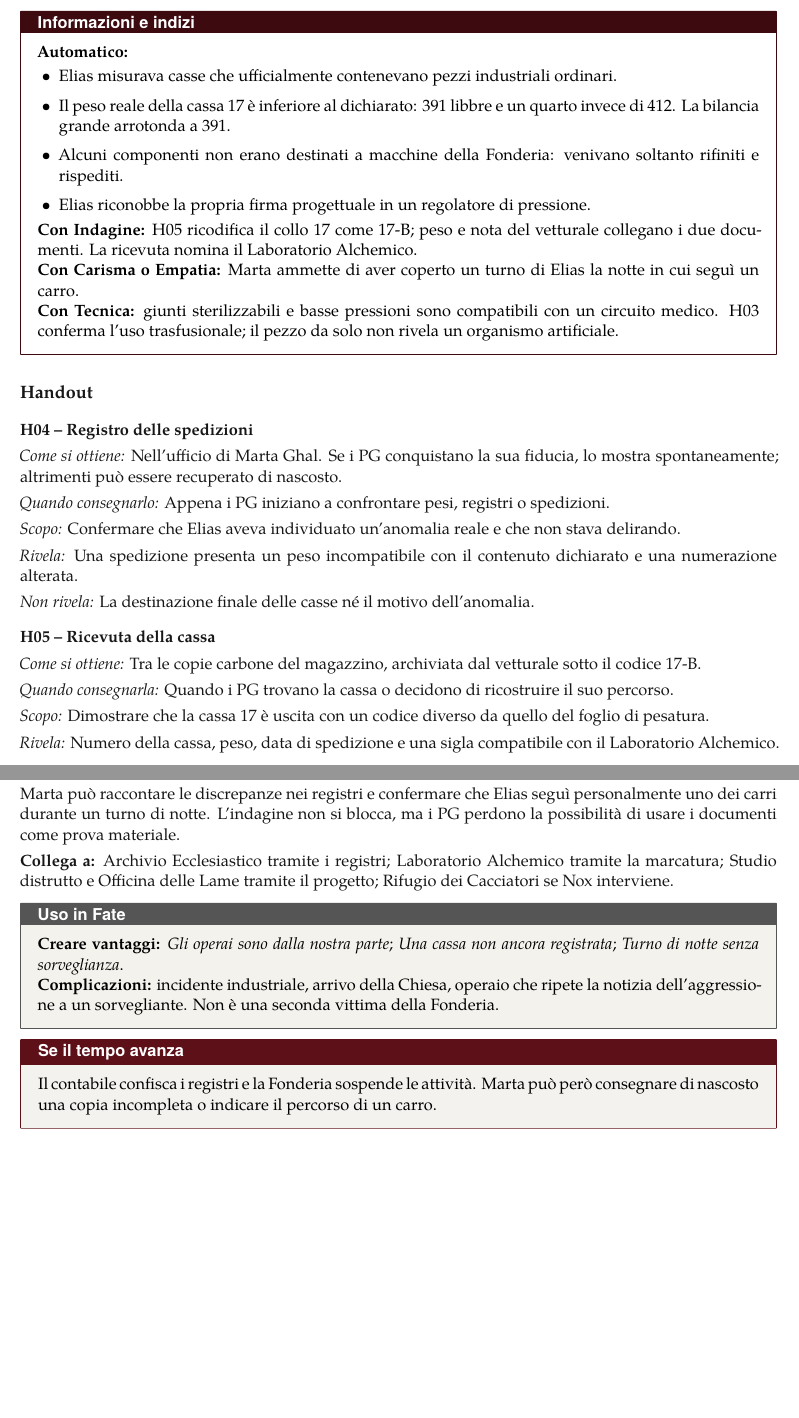
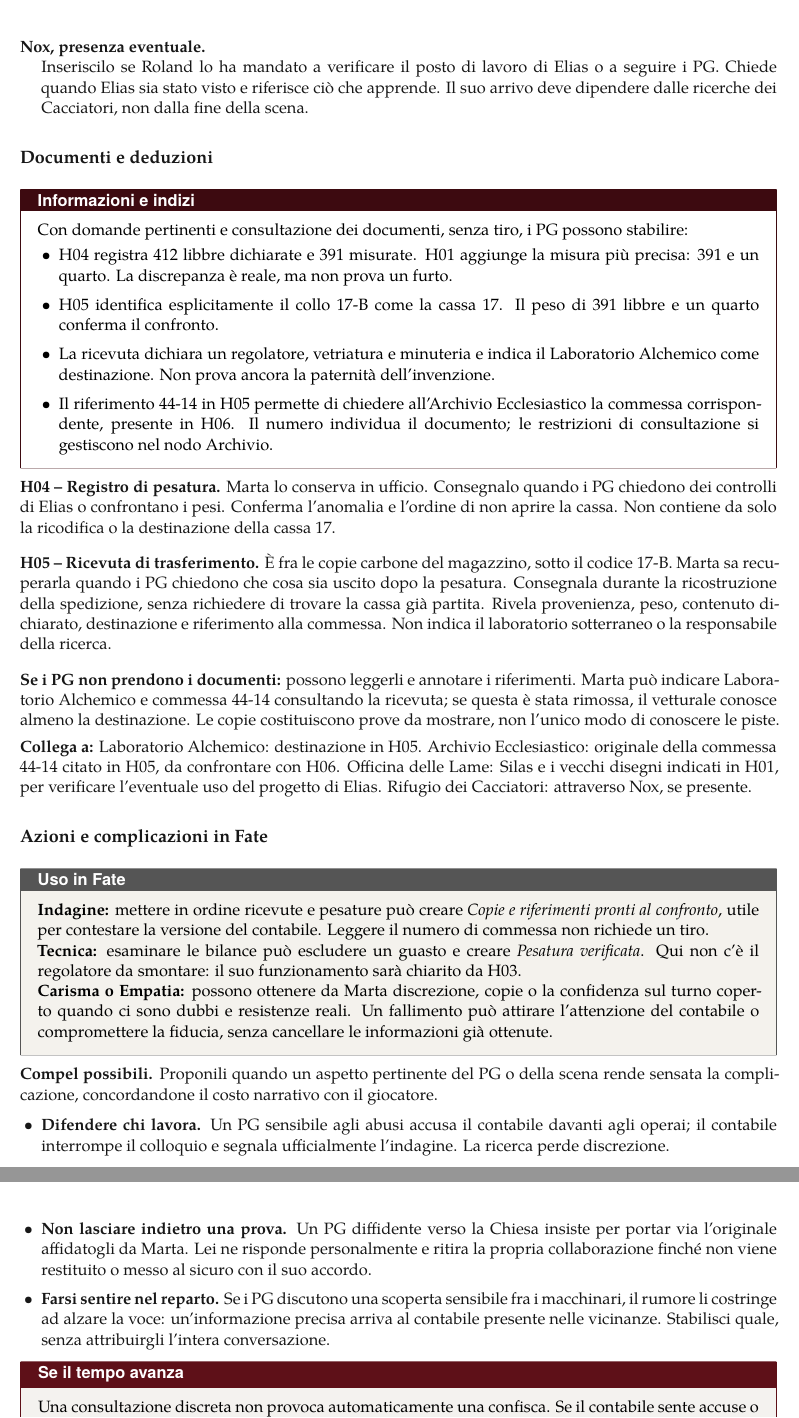
Before and after one commit to Francesco994/overleafY, a LaTeX document (main (2).tex): two parts of pages 26 and 27 of 43 before the commit and two parts of pages 27 and 28 of 44 after it, joined at a grey line, cut at the place of the change, the shorter picture padded with empty space. Compiled offline with XeLaTeX.

Commit message:
Rivede nodo Fonderia, collega H05 all'Archivio e allinea H01

```diff
--- a/main (2).tex
+++ b/main (2).tex
@@ -763 +761,0 @@ Calore, fuliggine, rumore ritmico e operai che evitano di guardare le casse sigi
-Marta Ghal, caporeparto; alcuni operai; un contabile della Chiesa; eventualmente Nox, giovane cacciatore.
@@ -765,69 +783,48 @@ Marta Ghal, caporeparto; alcuni operai; un contabile della Chiesa; eventualmente
+\item[Nox, presenza eventuale.]
+Inseriscilo se Roland lo ha mandato a verificare il posto di lavoro di Elias o a seguire i PG. Chiede quando Elias sia stato visto e riferisce ciò che apprende. Il suo arrivo deve dipendere dalle ricerche dei Cacciatori, non dalla fine della scena.
+\end{description}
+
+\subsection{Documenti e deduzioni}
 \begin{cluebox}
-\textbf{Automatico:}
+Con domande pertinenti e consultazione dei documenti, senza tiro, i PG possono stabilire:
 \begin{itemize}
-\item Elias misurava casse che ufficialmente contenevano pezzi industriali ordinari.
-\item Il peso reale della cassa 17 è inferiore al dichiarato: 391 libbre e un quarto invece di 412. La bilancia grande arrotonda a 391.
-\item Alcuni componenti non erano destinati a macchine della Fonderia: venivano soltanto rifiniti e rispediti.
-\item Elias riconobbe la propria firma progettuale in un regolatore di pressione.
+\item H04 registra 412 libbre dichiarate e 391 misurate. H01 aggiunge la misura più precisa: 391 e un quarto. La discrepanza è reale, ma non prova un furto.
+\item H05 identifica esplicitamente il collo 17-B come la cassa 17. Il peso di 391 libbre e un quarto conferma il confronto.
+\item La ricevuta dichiara un regolatore, vetriatura e minuteria e indica il Laboratorio Alchemico come destinazione. Non prova ancora la paternità dell'invenzione.
+\item Il riferimento 44-14 in H05 permette di chiedere all'Archivio Ecclesiastico la commessa corrispondente, presente in H06. Il numero individua il documento; le restrizioni di consultazione si gestiscono nel nodo Archivio.
 \end{itemize}
-\textbf{Con Indagine:} H05 ricodifica il collo 17 come 17-B; peso e nota del vetturale collegano i due documenti. La ricevuta nomina il Laboratorio Alchemico.\\
-\textbf{Con Carisma o Empatia:} Marta ammette di aver coperto un turno di Elias la notte in cui seguì un carro.\\
-\textbf{Con Tecnica:} giunti sterilizzabili e basse pressioni sono compatibili con un circuito medico. H03 conferma l'uso trasfusionale; il pezzo da solo non rivela un organismo artificiale.
 \end{cluebox}
 
-\subsection{Handout}
-
-\textbf{H04 -- Registro delle spedizioni}
-
-\textit{Come si ottiene:}
-Nell'ufficio di Marta Ghal. Se i PG conquistano la sua fiducia, lo mostra spontaneamente; altrimenti può essere recuperato di nascosto.
-
-\textit{Quando consegnarlo:}
-Appena i PG iniziano a confrontare pesi, registri o spedizioni.
-
-\textit{Scopo:}
-Confermare che Elias aveva individuato un'anomalia reale e che non stava delirando.
-
-\textit{Rivela:}
-Una spedizione presenta un peso incompatibile con il contenuto dichiarato e una numerazione alterata.
-
-\textit{Non rivela:}
-La destinazione finale delle casse né il motivo dell'anomalia.
+\textbf{H04 -- Registro di pesatura.}
+Marta lo conserva in ufficio. Consegnalo quando i PG chiedono dei controlli di Elias o confrontano i pesi. Conferma l'anomalia e l'ordine di non aprire la cassa. Non contiene da solo la ricodifica o la destinazione della cassa 17.
 
 \medskip
-
-\textbf{H05 -- Ricevuta della cassa}
-
-\textit{Come si ottiene:}
-Tra le copie carbone del magazzino, archiviata dal vetturale sotto il codice 17-B.
-
-\textit{Quando consegnarla:}
-Quando i PG trovano la cassa o decidono di ricostruire il suo percorso.
-
-\textit{Scopo:}
-Dimostrare che la cassa 17 è uscita con un codice diverso da quello del foglio di pesatura.
-
-\textit{Rivela:}
-Numero della cassa, peso, data di spedizione e una sigla compatibile con il Laboratorio Alchemico.
-
-\textit{Non rivela:}
-La destinazione sotterranea e l'identità del titolare del sigillo; il contenuto dichiarato è invece elencato.
+\textbf{H05 -- Ricevuta di trasferimento.}
+È fra le copie carbone del magazzino, sotto il codice 17-B. Marta sa recuperarla quando i PG chiedono che cosa sia uscito dopo la pesatura. Consegnala durante la ricostruzione della spedizione, senza richiedere di trovare la cassa già partita. Rivela provenienza, peso, contenuto dichiarato, destinazione e riferimento alla commessa. Non indica il laboratorio sotterraneo o la responsabile della ricerca.
 
 \medskip
+\textbf{Se i PG non prendono i documenti:} possono leggerli e annotare i riferimenti. Marta può indicare Laboratorio Alchemico e commessa 44-14 consultando la ricevuta; se questa è stata rimossa, il vetturale conosce almeno la destinazione. Le copie costituiscono prove da mostrare, non l'unico modo di conoscere le piste.
 
-\textbf{Se gli handout vengono mancati}
+\linkto{Laboratorio Alchemico: destinazione in H05. Archivio Ecclesiastico: originale della commessa 44-14 citato in H05, da confrontare con H06. Officina delle Lame: Silas e i vecchi disegni indicati in H01, per verificare l'eventuale uso del progetto di Elias. Rifugio dei Cacciatori: attraverso Nox, se presente.}
 
-Marta può raccontare le discrepanze nei registri e confermare che Elias seguì personalmente uno dei carri durante un turno di notte. L'indagine non si blocca, ma i PG perdono la possibilità di usare i documenti come prova materiale.
+\subsection{Azioni e complicazioni in Fate}
+\begin{fatebox}
+\textbf{Indagine:} mettere in ordine ricevute e pesature può creare \aspect{Copie e riferimenti pronti al confronto}, utile per contestare la versione del contabile. Leggere il numero di commessa non richiede un tiro.
 
-\linkto{Archivio Ecclesiastico tramite i registri; Laboratorio Alchemico tramite la marcatura; Studio distrutto e Officina delle Lame tramite il progetto; Rifugio dei Cacciatori se Nox interviene.}
+\textbf{Tecnica:} esaminare le bilance può escludere un guasto e creare \aspect{Pesatura verificata}. Qui non c'è il regolatore da smontare: il suo funzionamento sarà chiarito da H03.
 
-\begin{fatebox}
-\textbf{Creare vantaggi:} \aspect{Gli operai sono dalla nostra parte}; \aspect{Una cassa non ancora registrata}; \aspect{Turno di notte senza sorveglianza}.\\
-\textbf{Complicazioni:} incidente industriale, arrivo della Chiesa, operaio che ripete la notizia dell'aggressione a un sorvegliante. Non è una seconda vittima della Fonderia.
+\textbf{Carisma o Empatia:} possono ottenere da Marta discrezione, copie o la confidenza sul turno coperto quando ci sono dubbi e resistenze reali. Un fallimento può attirare l'attenzione del contabile o compromettere la fiducia, senza cancellare le informazioni già ottenute.
 \end{fatebox}
 
+\textbf{Compel possibili.} Proponili quando un aspetto pertinente del PG o della scena rende sensata la complicazione, concordandone il costo narrativo con il giocatore.
+\begin{itemize}
+\item \textbf{Difendere chi lavora.} Un PG sensibile agli abusi accusa il contabile davanti agli operai; il contabile interrompe il colloquio e segnala ufficialmente l'indagine. La ricerca perde discrezione.
+\item \textbf{Non lasciare indietro una prova.} Un PG diffidente verso la Chiesa insiste per portar via l'originale affidatogli da Marta. Lei ne risponde personalmente e ritira la propria collaborazione finché non viene restituito o messo al sicuro con il suo accordo.
+\item \textbf{Farsi sentire nel reparto.} Se i PG discutono una scoperta sensibile fra i macchinari, il rumore li costringe ad alzare la voce: un'informazione precisa arriva al contabile presente nelle vicinanze. Stabilisci quale, senza attribuirgli l'intera conversazione.
+\end{itemize}
+
 \begin{clockbox}
-Il contabile confisca i registri e la Fonderia sospende le attività. Marta può però consegnare di nascosto una copia incompleta o indicare il percorso di un carro.
+Una consultazione discreta non provoca automaticamente una confisca. Se il contabile sente accuse o vede sottrarre documenti, può chiedere un intervento dell'autorità ecclesiastica. Mostra la segnalazione e l'arrivo degli incaricati, lasciando tempo per copiare le carte, trattare o andarsene. Marta salva una copia soltanto se può farlo concretamente. L'eventuale sequestro riguarda i documenti cercati: la Fonderia non interrompe tutta la produzione senza un motivo ulteriore.
 \end{clockbox}
 
 \nodehead{11. Nodo 2 -- Studio distrutto e Officina delle Lame}{Nodo biografico; collega il passato di Elias al Progetto.}{Perché Elias abbandonò l'ingegneria e chi recuperò le sue invenzioni?}
```
Also changed, not shown: main handsout.tex (+4 -2 lines), main (2).tex (31 more changed lines).
